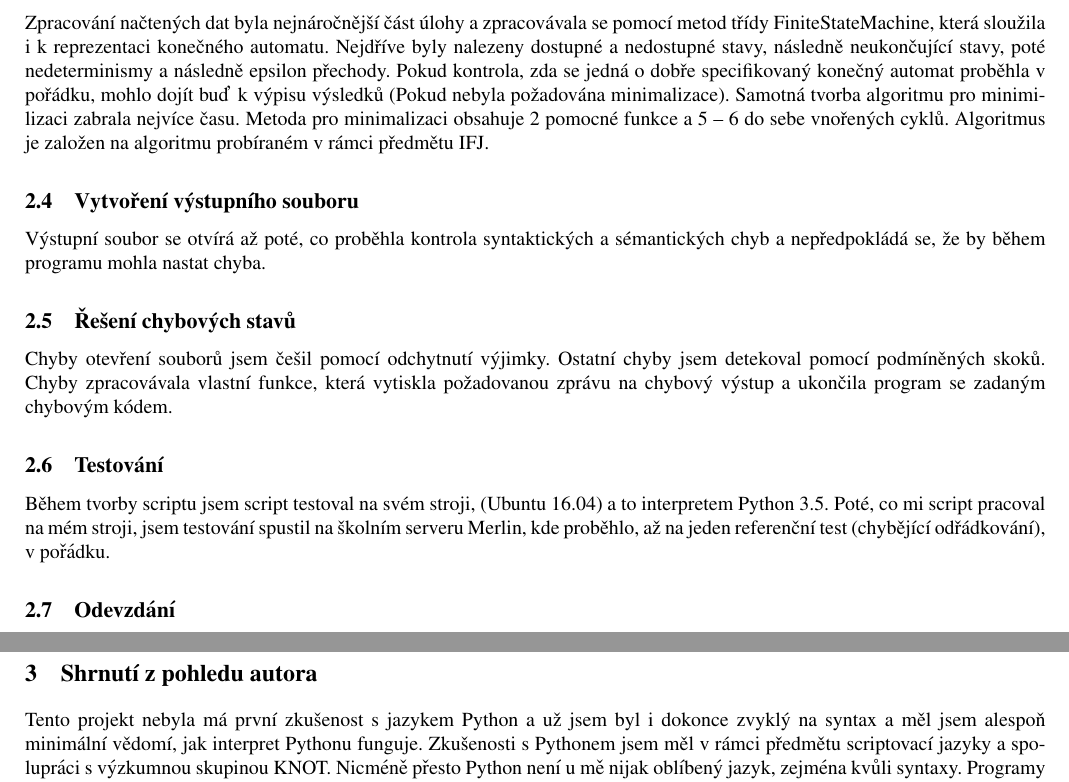
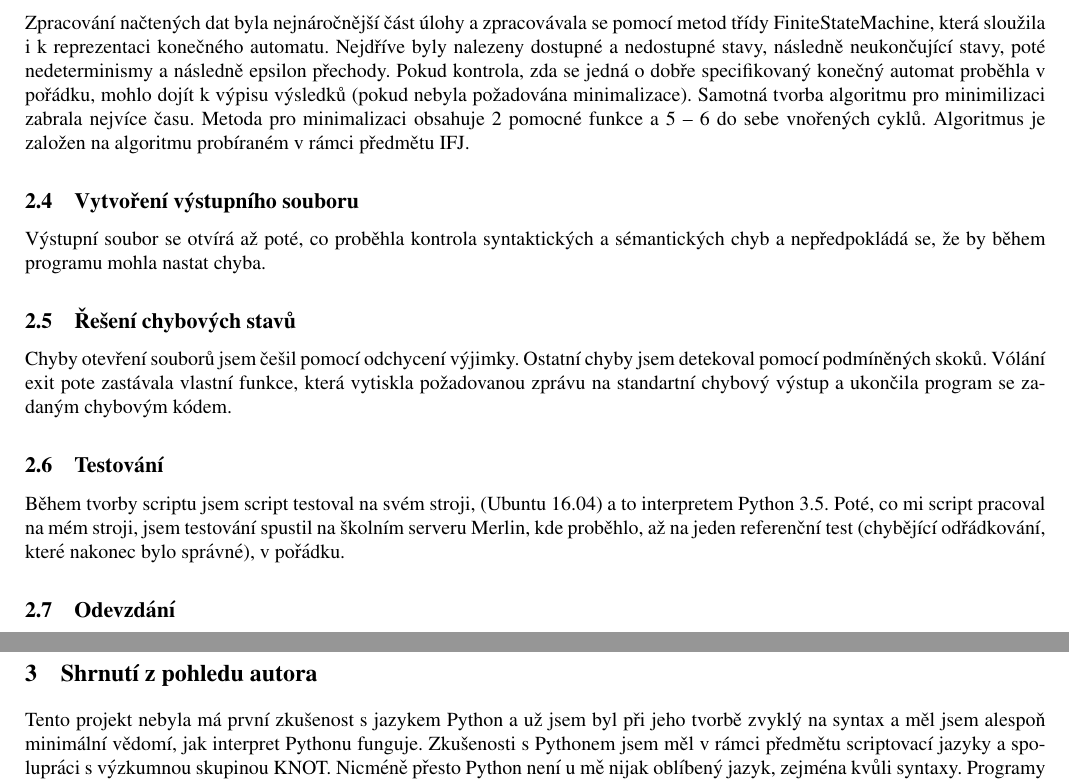
Before and after one commit to tehryn/IPP, a LaTeX document (projekt2/MKA-doc.tex): two parts of pages 1 and 2 of 2, joined at a grey line, cut so that both start at the same text. Compiled offline with pdfLaTeX.

Commit message:
oprava chybicky dokumentace

```diff
--- a/projekt2/MKA-doc.tex
+++ b/projekt2/MKA-doc.tex
@@ -39,8 +39,8 @@
             konečného automatu. Nejdříve byly
             nalezeny dostupné a nedostupné stavy, následně neukončující stavy, poté
             nedeterminismy a následně epsilon přechody. Pokud kontrola, zda se jedná
-            o dobře specifikovaný konečný automat proběhla v pořádku, mohlo dojít buď
-            k výpisu výsledků (Pokud nebyla požadována minimalizace). Samotná tvorba
+            o dobře specifikovaný konečný automat proběhla v pořádku, mohlo dojít
+            k výpisu výsledků (pokud nebyla požadována minimalizace). Samotná tvorba
             algoritmu pro minimilizaci zabrala nejvíce času. Metoda pro minimalizaci
             obsahuje 2 pomocné funkce a 5 -- 6 do sebe vnořených cyklů. Algoritmus
             je založen na algoritmu probíraném v rámci předmětu IFJ.
@@ -49,15 +49,16 @@
             a sémantických chyb a nepředpokládá se, že by během programu mohla nastat
             chyba.
         \subsection{Řešení chybových stavů}
-            Chyby otevření souborů jsem češil pomocí odchytnutí výjimky. Ostatní
-            chyby jsem detekoval pomocí podmíněných skoků. Chyby zpracovávala
-            vlastní funkce, která vytiskla požadovanou zprávu na chybový výstup
+            Chyby otevření souborů jsem češil pomocí odchycení výjimky. Ostatní
+            chyby jsem detekoval pomocí podmíněných skoků. Vólání exit pote zastávala
+            vlastní funkce, která vytiskla požadovanou zprávu na standartní chybový výstup
             a ukončila program se zadaným chybovým kódem.
         \subsection{Testování}
             Během tvorby scriptu jsem script testoval na svém stroji, (Ubuntu 16.04)
             a to interpretem Python 3.5. Poté, co mi script pracoval na mém stroji,
             jsem testování spustil na školním serveru Merlin, kde proběhlo, až na
-            jeden referenční test (chybějící odřádkování), v pořádku.
+            jeden referenční test (chybějící odřádkování, které nakonec bylo správné),
+            v pořádku.
         \subsection{Odevzdání}
             Úlohu jsem se snažil dokončit tak, abych stihl pokusné odevzdání.
             Až na pár drobných úprav se mi to podařilo i s rezervou jednoho dne.
@@ -71,7 +72,7 @@
 
     \section{Shrnutí z pohledu autora}
         Tento projekt nebyla má první zkušenost s jazykem Python a už jsem byl
-        i dokonce zvyklý na syntax a měl jsem alespoň minimální vědomí, jak
+        při jeho tvorbě zvyklý na syntax a měl jsem alespoň minimální vědomí, jak
         interpret Pythonu funguje. Zkušenosti s Pythonem jsem měl v rámci předmětu
         scriptovací jazyky a spolupráci s výzkumnou skupinou KNOT. Nicméně přesto
         Python není u mě nijak oblíbený jazyk, zejména kvůli syntaxy. Programy v
```
